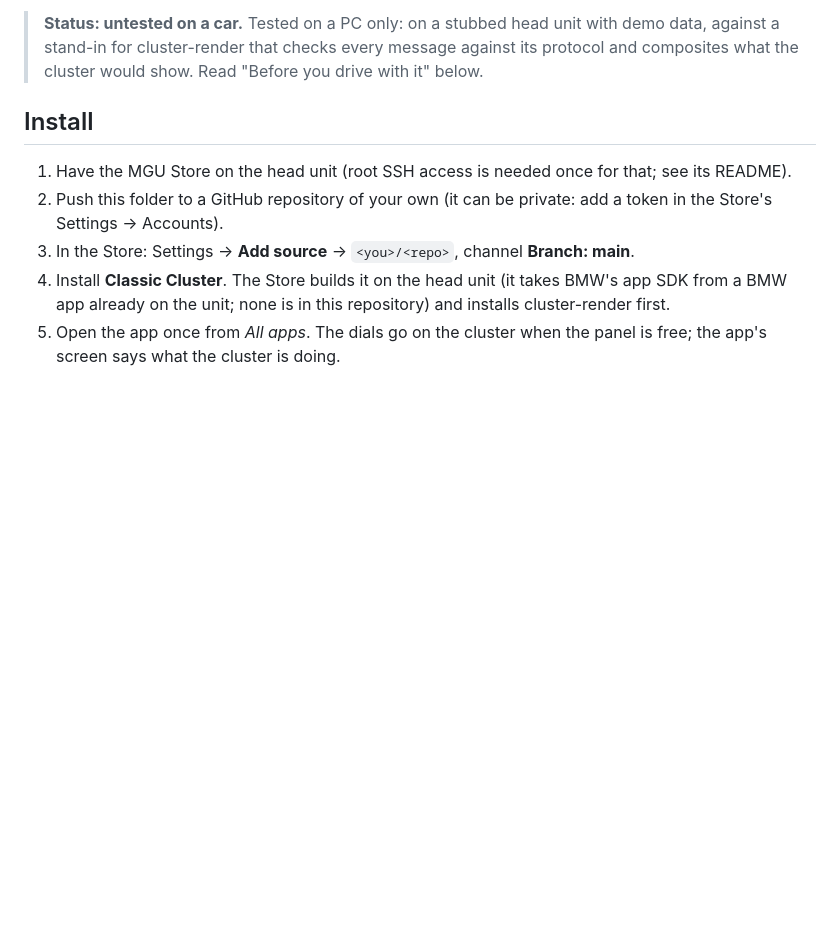
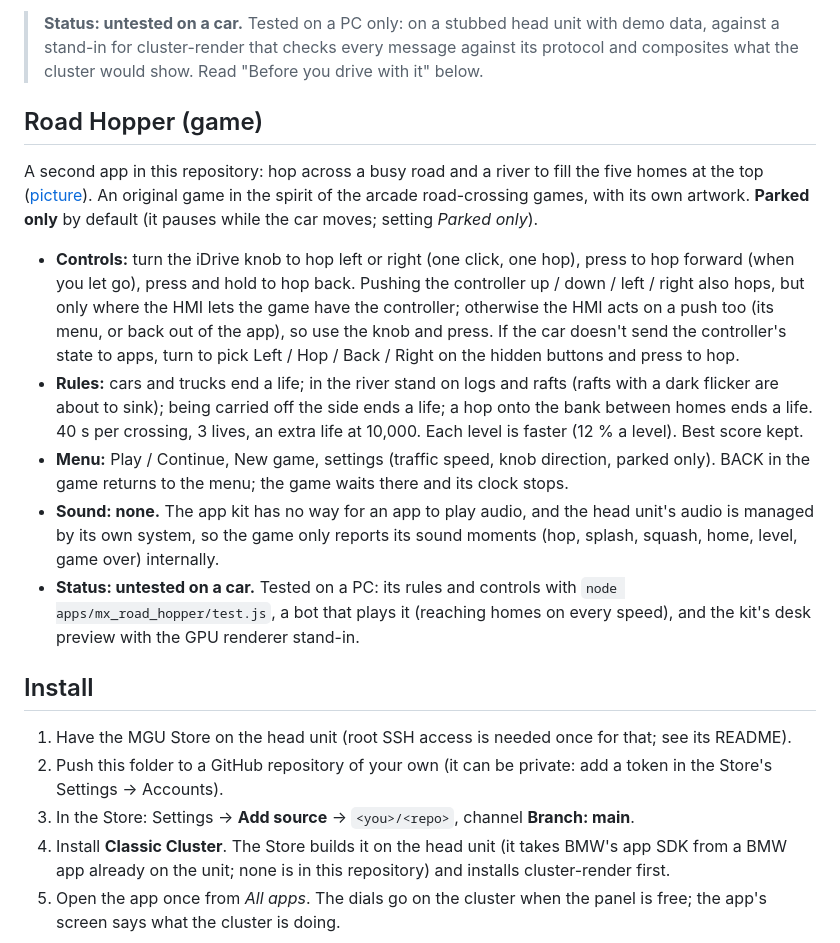
Before and after one commit to cruzen991/Cluster, a Markdown page: README.md, the part around the change. GitHub-like rendering; blank space fills up the shorter version.

```diff
--- a/README.md
+++ b/README.md
@@ -37,6 +37,28 @@ It is an app for the [MGU Store](https://github.com/robertnisipeanu/mgu-store).
 > **Status: untested on a car.** Tested on a PC only: on a stubbed head unit with demo data, against a stand-in for
 > cluster-render that checks every message against its protocol and composites what the cluster would show. Read
 > "Before you drive with it" below.
+
+## Road Hopper (game)
+
+A second app in this repository: hop across a busy road and a river to fill the five homes at the top
+([picture](docs/road-hopper.png)). An original game in the spirit of the arcade road-crossing games, with its own
+artwork. **Parked only** by default (it pauses while the car moves; setting *Parked only*).
+
+- **Controls:** turn the iDrive knob to hop left or right (one click, one hop), press to hop forward (when you let
+  go), press and hold to hop back. Pushing the controller up / down / left / right also hops, but only where the
+  HMI lets the game have the controller; otherwise the HMI acts on a push too (its menu, or back out of the app),
+  so use the knob and press. If the car doesn't send the controller's state to apps, turn to pick Left / Hop /
+  Back / Right on the hidden buttons and press to hop.
+- **Rules:** cars and trucks end a life; in the river stand on logs and rafts (rafts with a dark flicker are about
+  to sink); being carried off the side ends a life; a hop onto the bank between homes ends a life. 40 s per
+  crossing, 3 lives, an extra life at 10,000. Each level is faster (12 % a level). Best score kept.
+- **Menu:** Play / Continue, New game, settings (traffic speed, knob direction, parked only). BACK in the game
+  returns to the menu; the game waits there and its clock stops.
+- **Sound: none.** The app kit has no way for an app to play audio, and the head unit's audio is managed by its
+  own system, so the game only reports its sound moments (hop, splash, squash, home, level, game over) internally.
+- **Status: untested on a car.** Tested on a PC: its rules and controls with `node apps/mx_road_hopper/test.js`, a
+  bot that plays it (reaching homes on every speed), and the kit's desk preview with the GPU renderer stand-in.
+
 
 ## Install
 
```
Also changed, not shown: docs/road-hopper.png (added), 6 other files.
